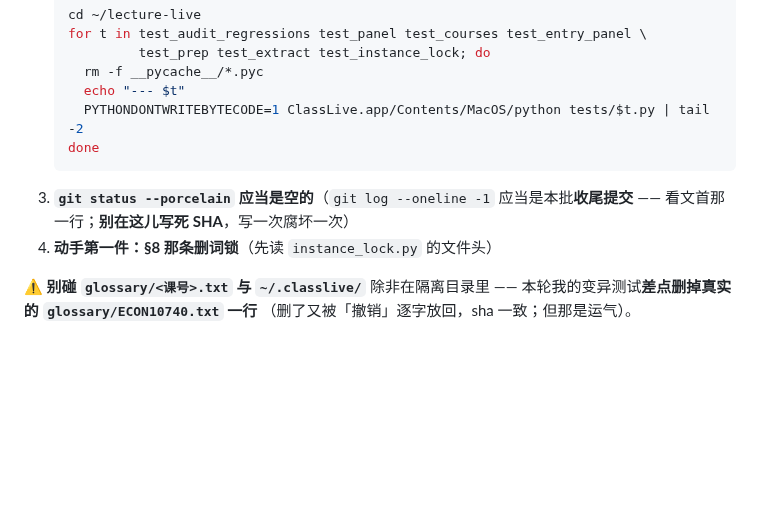
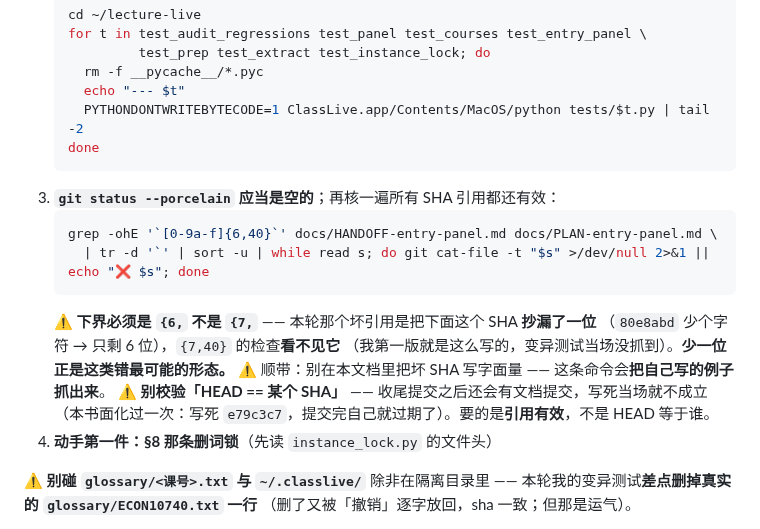
Before and after one commit to OUENMING/lecture-live, a Markdown page: docs/HANDOFF-entry-panel.md, the part around the change. Drawn GitHub-style; blank space fills up the shorter version.

Commit message:
交接 §7 自检改成不依赖 HEAD，并修掉它自己的假测试
上一提交把「HEAD == 收尾 SHA」写进 §7 —— 而这个提交一落地它就不成立了
（写死 e79c3c7 → 提交完自己过期，几分钟内重演一次）。

改成扫全部 SHA 引用逐个 `git cat-file -t`。但这个检查第一版是假测试：
正则写 `{7,40}`，而坏引用 `80e8abd` 抄漏一位后只剩 **6 位** ——
变异测试（塞坏 SHA 看会不会红）当场没红。「少一位」正是这类错唯一的真实形态。

改成 `{6,40}` 后变异变红。另外：别在文档里复现假 SHA 字面量 ——
那条命令会把自己写的例子抓出来（踩过）。

````diff
--- a/docs/HANDOFF-entry-panel.md
+++ b/docs/HANDOFF-entry-panel.md
@@ -183,7 +183,17 @@ test_courses.py 46 · test_extract.py 24 · test_instance_lock.py 22 · test_aud
      PYTHONDONTWRITEBYTECODE=1 ClassLive.app/Contents/MacOS/python tests/$t.py | tail -2
    done
    ```
-3. **`git status --porcelain` 应当是空的**（`git log --oneline -1` 应当是本批**收尾提交** —— 看文首那一行；**别在这儿写死 SHA**，写一次腐坏一次）
+3. **`git status --porcelain` 应当是空的**；再核一遍所有 SHA 引用都还有效：
+   ```bash
+   grep -ohE '`[0-9a-f]{6,40}`' docs/HANDOFF-entry-panel.md docs/PLAN-entry-panel.md \
+     | tr -d '`' | sort -u | while read s; do git cat-file -t "$s" >/dev/null 2>&1 || echo "❌ $s"; done
+   ```
+   ⚠️ **下界必须是 `{6,` 不是 `{7,`** —— 本轮那个坏引用是把下面这个 SHA **抄漏了一位**
+   （`80e8abd` 少个字符 → 只剩 6 位），`{7,40}` 的检查**看不见它**
+   （我第一版就是这么写的，变异测试当场没抓到）。**少一位正是这类错最可能的形态。**
+   ⚠️ 顺带：别在本文档里把坏 SHA 写字面量 —— 这条命令会**把自己写的例子抓出来**。
+   ⚠️ **别校验「HEAD == 某个 SHA」** —— 收尾提交之后还会有文档提交，写死当场就不成立
+   （本书面化过一次：写死 `e79c3c7`，提交完自己就过期了）。要的是**引用有效**，不是 HEAD 等于谁。
 4. **动手第一件：§8 那条删词锁**（先读 `instance_lock.py` 的文件头）
 
 ⚠️ **别碰 `glossary/<课号>.txt` 与 `~/.classlive/`** 除非在隔离目录里 ——
````
